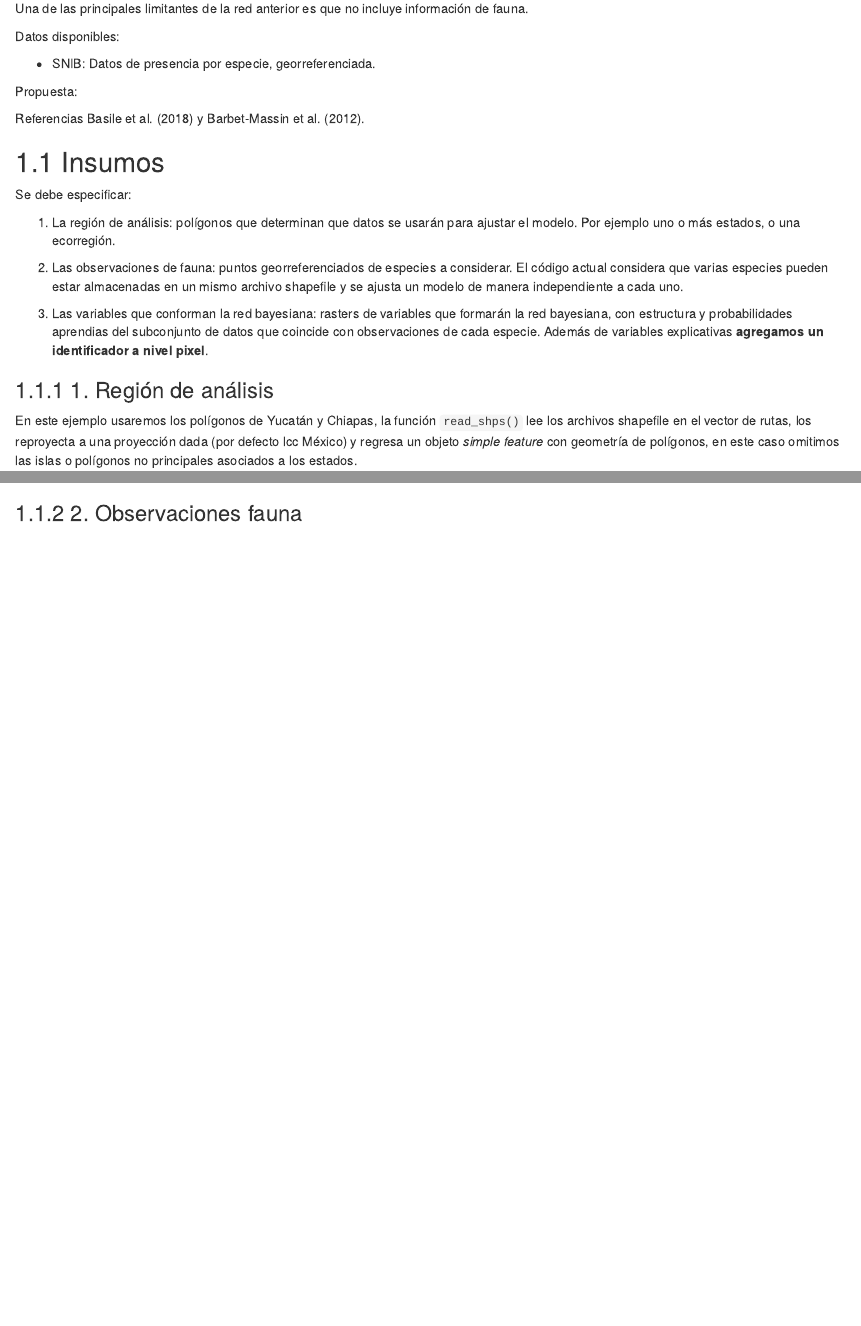
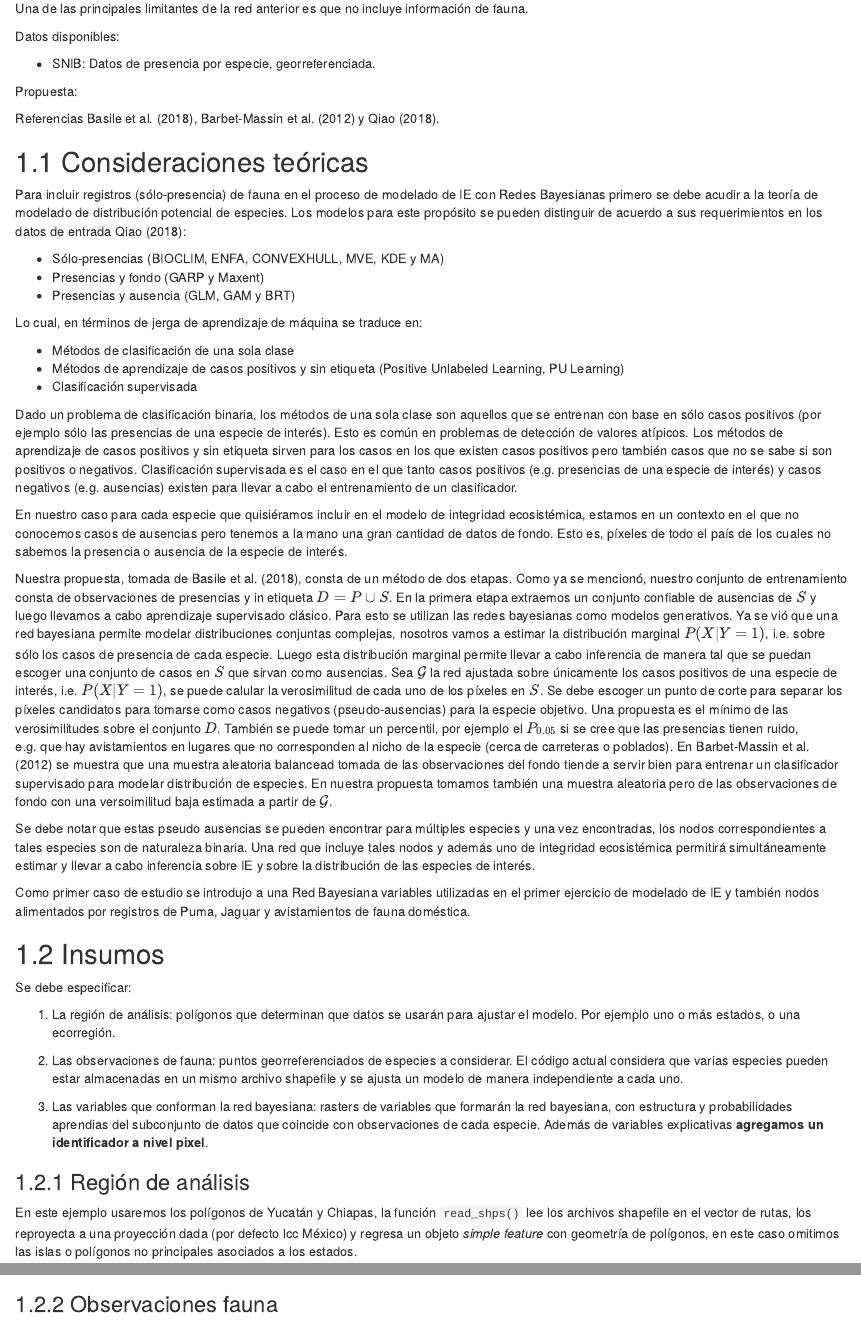
Before and after one commit to tereom/redes-bayesianas-eco, an R Markdown document (03-red_fauna.Rmd): the page in a window 1100 px wide, from 70 px down, and a second part further down, joined at a grey line. Rendered offline with R 4.5, knitr and Pandoc, with nearby package versions; drawn as R Markdown's standard HTML page in place of the format the file asks for; some code elsewhere in the file could not run offline.

Commit message:
Added theoretical details to IE estimation including fauna.

````diff
--- a/03-red_fauna.Rmd
+++ b/03-red_fauna.Rmd
@@ -9,9 +9,31 @@ Datos disponibles:
 
 Propuesta:
 
-Referencias @basile y @barbet.
+Referencias @basile, @barbet y @qiao.
 
+## Consideraciones teóricas
 
+Para incluir registros (sólo-presencia) de fauna en el proceso de modelado de IE con Redes Bayesianas primero se debe acudir a la teoría de modelado de distribución potencial de especies. Los modelos para este propósito se pueden distinguir de acuerdo a sus requerimientos en los datos de entrada @qiao:
+
+* Sólo-presencias (BIOCLIM, ENFA, CONVEXHULL, MVE, KDE y MA)
+* Presencias y fondo (GARP y Maxent)
+* Presencias y ausencia (GLM, GAM y BRT)
+
+Lo cual, en términos de jerga de aprendizaje de máquina se traduce en:
+
+* Métodos de clasificación de una sola clase
+* Métodos de aprendizaje de casos positivos y sin etiqueta (Positive Unlabeled Learning, PU Learning)
+* Clasificación supervisada
+
+Dado un problema de clasificación binaria, los métodos de una sola clase son aquellos que se entrenan con base en sólo casos positivos (por ejemplo sólo las presencias de una especie de interés). Esto es común en problemas de detección de valores atípicos. Los métodos de aprendizaje de casos positivos y sin etiqueta sirven para los casos en los que existen casos positivos pero también casos que no se sabe si son positivos o negativos. Clasificación supervisada es el caso en el que tanto casos positivos (e.g. presencias de una especie de interés) y casos negativos (e.g. ausencias) existen para llevar a cabo el entrenamiento de un clasificador.
+
+En nuestro caso para cada especie que quisiéramos incluir en el modelo de integridad ecosistémica, estamos en un contexto en el que no conocemos casos de ausencias pero tenemos a la mano una gran cantidad de datos de fondo. Esto es, píxeles de todo el país de los cuales no sabemos la presencia o ausencia de la especie de interés.
+
+Nuestra propuesta, tomada de @basile, consta de un método de dos etapas. Como ya se mencionó, nuestro conjunto de entrenamiento consta de observaciones de presencias y in etiqueta $D=P \cup S$. En la primera etapa extraemos un conjunto confiable de ausencias de $S$ y luego llevamos a cabo aprendizaje supervisado clásico. Para esto se utilizan las redes bayesianas como modelos generativos. Ya se vió que una red bayesiana permite modelar distribuciones conjuntas complejas, nosotros vamos a estimar la distribución marginal $P(X|Y=1)$, i.e. sobre sólo los casos de presencia de cada especie. Luego esta distribución marginal permite llevar a cabo inferencia de manera tal que se puedan escoger una conjunto de casos en $S$ que sirvan como ausencias. Sea ${\mathcal G}$ la red ajustada sobre únicamente los casos positivos de una especie de interés, i.e. $P(X|Y=1)$, se puede calular la verosimilitud de cada uno de los píxeles en $S$. Se debe escoger un punto de corte para separar los píxeles candidatos para tomarse como casos negativos (pseudo-ausencias) para la especie objetivo. Una propuesta es el mínimo de las verosimilitudes sobre el conjunto $D$. También se puede tomar un percentil, por ejemplo el $P_{0.05}$ si se cree que las presencias tienen ruido, e.g. que hay avistamientos en lugares que no corresponden al nicho de la especie (cerca de carreteras o poblados). En @barbet se muestra que una muestra aleatoria balancead tomada de las observaciones del fondo tiende a servir bien para entrenar un clasificador supervisado para modelar distribución de especies. En nuestra propuesta tomamos también una muestra aleatoria pero de las observaciones de fondo con una versoimilitud baja estimada a partir de ${\mathcal G}$.
+
+Se debe notar que estas pseudo ausencias se pueden encontrar para múltiples especies y una vez encontradas, los nodos correspondientes a tales especies son de naturaleza binaria. Una red que incluye tales nodos y además uno de integridad ecosistémica permitirá simultáneamente estimar y llevar a cabo inferencia sobre IE y sobre la distribución de las especies de interés.
+
+Como primer caso de estudio se introdujo a una Red Bayesiana variables utilizadas en el primer ejercicio de modelado de IE y también nodos alimentados por registros de Puma, Jaguar y avistamientos de fauna doméstica.
 
 ## Insumos
 
@@ -30,7 +52,7 @@ formarán la red bayesiana, con estructura y probabilidades aprendias del
 subconjunto de datos que coincide con observaciones de cada especie.
 Además de variables explicativas **agregamos un identificador a nivel pixel**.
 
-### 1. Región de análisis
+### Región de análisis
 
 En este ejemplo usaremos los polígonos de Yucatán y Chiapas, la función
 `read_shps()` lee los archivos shapefile en el vector de rutas, los reproyecta
@@ -51,7 +73,7 @@ yuc_chis <- read_shps(shp_paths = yuc_chis_paths)
 plot(st_geometry(yuc_chis))
 ```
 
-### 2. Observaciones fauna
+### Observaciones fauna
 
 La función `read_shps_points()` lee uno o más shapefiles de puntos, reproyecta
 a una proyección dada (por defecto lcc México), y regresa un objeto de tipo
````
Also changed, not shown: book.bib (+11 -4 lines), img/RB_IE.png (added), img/RB_P_onca_dist.png (added), 03-red_fauna.Rmd (14 more changed lines).
